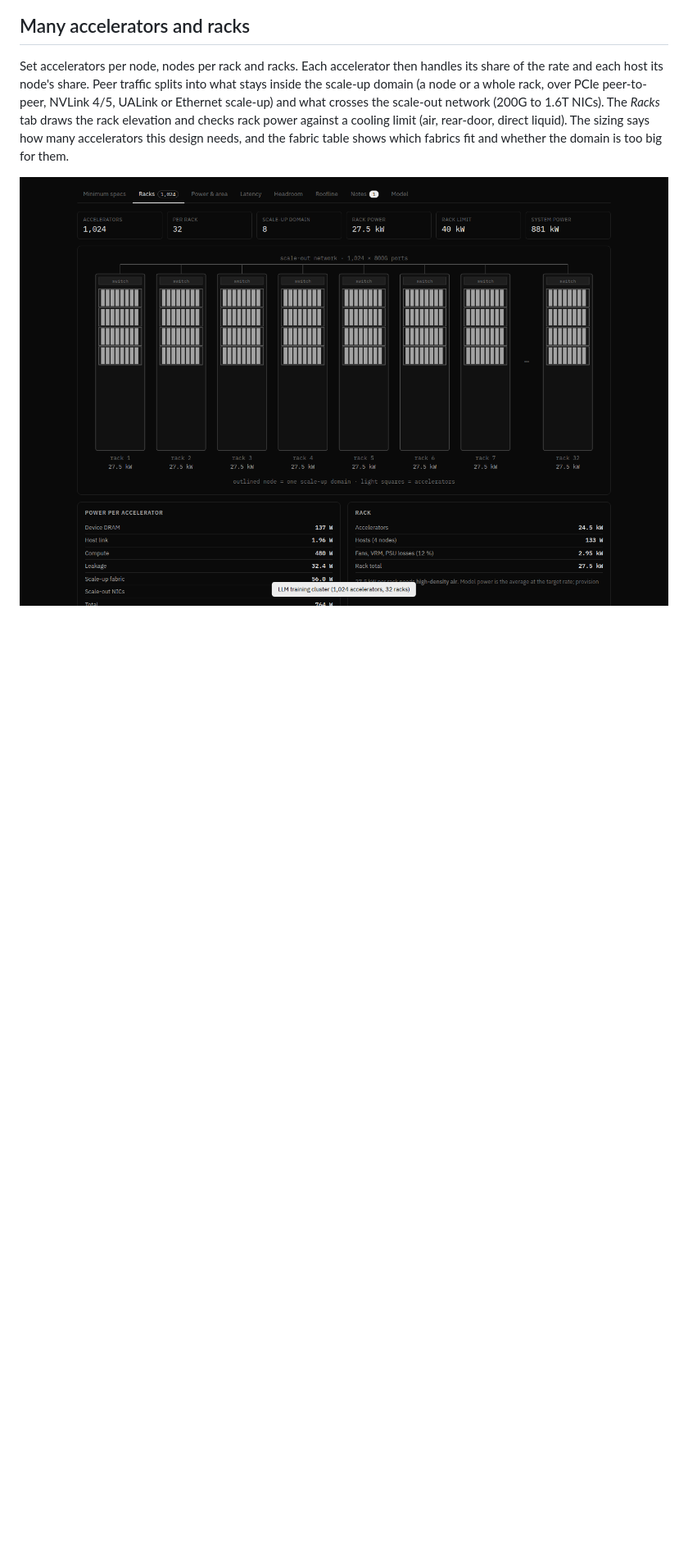
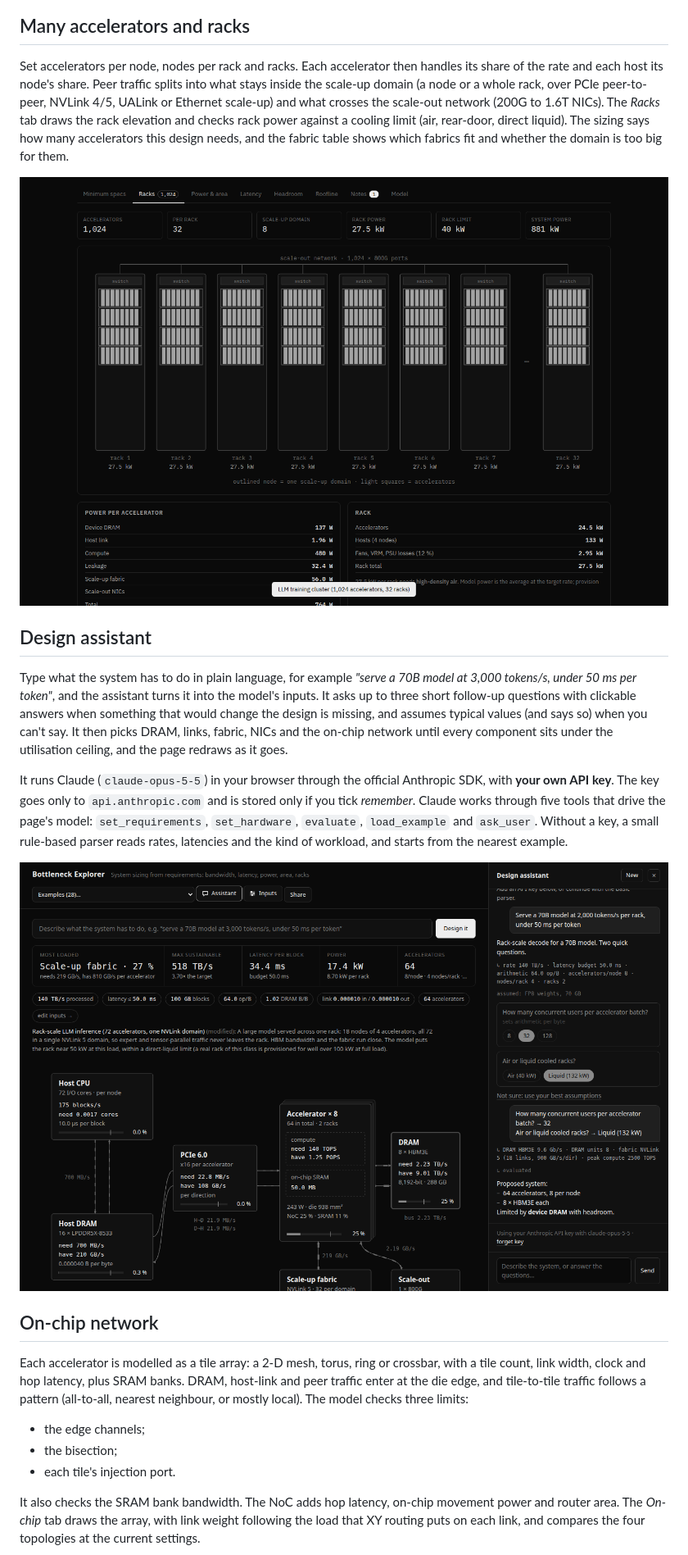
Before and after one commit to BrendanJamesLynskey/Data_Bottleneck_Explorer, a Markdown page: README.md, the part around one of its changes. Shown at 82% size. Drawn GitHub-style; pictures changed too: assistant.png (added); blank space fills up the shorter version.

```diff
--- a/README.md
+++ b/README.md
@@ -32,3 +32,36 @@ accelerators this design needs, and the fabric table shows which fabrics fit and
 too big for them.
 
 ![Racks](racks.png)
+
+## Design assistant
+
+Type what the system has to do in plain language, for example *"serve a 70B model at 3,000 tokens/s,
+under 50 ms per token"*, and the assistant turns it into the model's inputs. It asks up to three short
+follow-up questions with clickable answers when something that would change the design is missing, and
+assumes typical values (and says so) when you can't say. It then picks DRAM, links, fabric, NICs and
+the on-chip network until every component sits under the utilisation ceiling, and the page redraws
+as it goes.
+
+It runs Claude (`claude-opus-5-5`) in your browser through the official Anthropic SDK, with **your own
+API key**. The key goes only to `api.anthropic.com` and is stored only if you tick *remember*. Claude
+works through five tools that drive the page's model: `set_requirements`, `set_hardware`, `evaluate`,
+`load_example` and `ask_user`. Without a key, a small rule-based parser reads rates, latencies and the
+kind of workload, and starts from the nearest example.
+
+![Design assistant](assistant.png)
+
+## On-chip network
+
+Each accelerator is modelled as a tile array: a 2-D mesh, torus, ring or crossbar, with a tile count,
+link width, clock and hop latency, plus SRAM banks. DRAM, host-link and peer traffic enter at the die
+edge, and tile-to-tile traffic follows a pattern (all-to-all, nearest neighbour, or mostly local). The
+model checks three limits:
+
+- the edge channels;
+- the bisection;
+- each tile's injection port.
+
+It also checks the SRAM bank bandwidth. The NoC adds hop latency, on-chip movement power and router
+area. The *On-chip* tab draws the array, with link weight following the load that XY routing puts on
+each link, and compares the four topologies at the current settings.
+
```
Also changed, not shown: other parts of README.md (+4 -2 lines), onchip.png (added), 1 other file.
